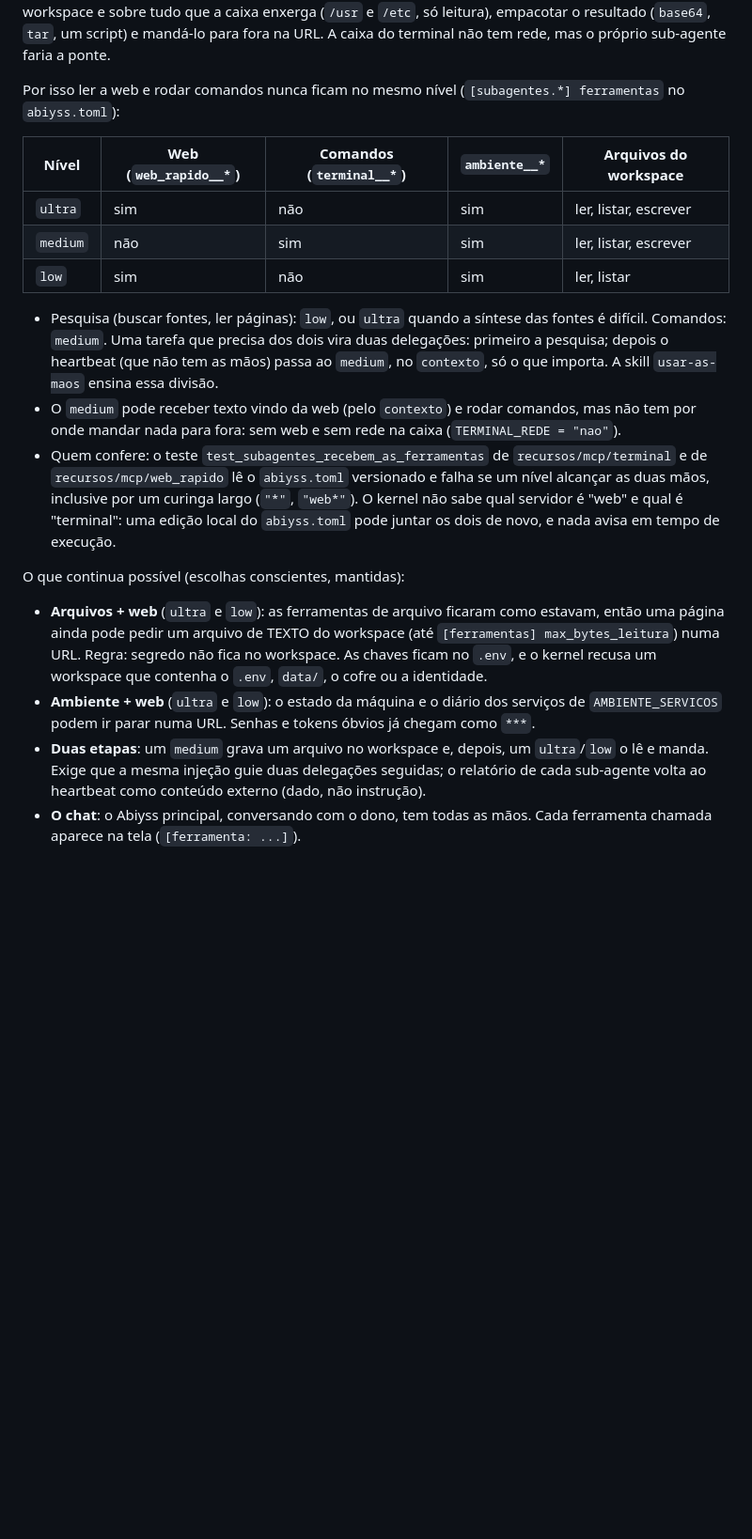
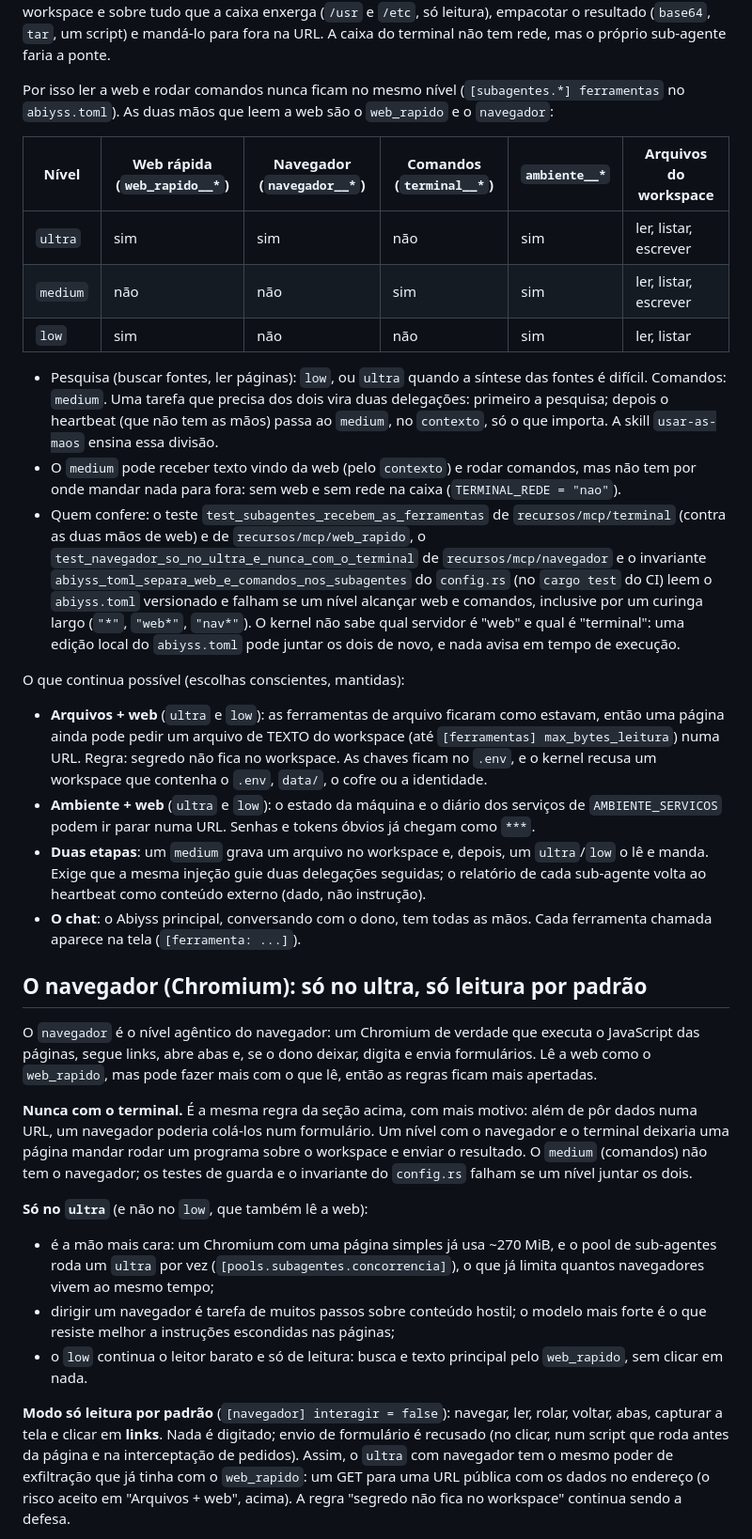
Before and after one commit to rafaelsantos-cs/Abiyss-Runtime-Project, a Markdown page: docs/LIMITES.md, the part around one of its changes. Shown at 94% size. Drawn GitHub-style; blank space fills up the shorter version.

```diff
--- a/docs/LIMITES.md
+++ b/docs/LIMITES.md
@@ -74,13 +82,14 @@ resultado (`base64`, `tar`, um script) e mandá-lo para fora na URL. A caixa
 do terminal não tem rede, mas o próprio sub-agente faria a ponte.
 
 Por isso ler a web e rodar comandos nunca ficam no mesmo nível
-(`[subagentes.*] ferramentas` no `abiyss.toml`):
+(`[subagentes.*] ferramentas` no `abiyss.toml`). As duas mãos que leem a web
+são o `web_rapido` e o `navegador`:
 
-| Nível | Web (`web_rapido__*`) | Comandos (`terminal__*`) | `ambiente__*` | Arquivos do workspace |
-|---|---|---|---|---|
-| `ultra` | sim | não | sim | ler, listar, escrever |
-| `medium` | não | sim | sim | ler, listar, escrever |
-| `low` | sim | não | sim | ler, listar |
+| Nível | Web rápida (`web_rapido__*`) | Navegador (`navegador__*`) | Comandos (`terminal__*`) | `ambiente__*` | Arquivos do workspace |
+|---|---|---|---|---|---|
+| `ultra` | sim | sim | não | sim | ler, listar, escrever |
+| `medium` | não | não | sim | sim | ler, listar, escrever |
+| `low` | sim | não | não | sim | ler, listar |
 
 - Pesquisa (buscar fontes, ler páginas): `low`, ou `ultra` quando a síntese
   das fontes é difícil. Comandos: `medium`. Uma tarefa que precisa dos dois
@@ -91,11 +100,15 @@ Por isso ler a web e rodar comandos nunca ficam no mesmo nível
   comandos, mas não tem por onde mandar nada para fora: sem web e sem rede na
   caixa (`TERMINAL_REDE = "nao"`).
 - Quem confere: o teste `test_subagentes_recebem_as_ferramentas` de
-  `recursos/mcp/terminal` e de `recursos/mcp/web_rapido` lê o `abiyss.toml`
-  versionado e falha se um nível alcançar as duas mãos, inclusive por um
-  curinga largo (`"*"`, `"web*"`). O kernel não sabe qual servidor é "web" e
-  qual é "terminal": uma edição local do `abiyss.toml` pode juntar os dois de
-  novo, e nada avisa em tempo de execução.
+  `recursos/mcp/terminal` (contra as duas mãos de web) e de
+  `recursos/mcp/web_rapido`, o `test_navegador_so_no_ultra_e_nunca_com_o_terminal`
+  de `recursos/mcp/navegador` e o invariante
+  `abiyss_toml_separa_web_e_comandos_nos_subagentes` do `config.rs` (no
+  `cargo test` do CI) leem o `abiyss.toml` versionado e falham se um nível
+  alcançar web e comandos, inclusive por um curinga largo (`"*"`, `"web*"`,
+  `"nav*"`). O kernel não sabe qual servidor é "web" e qual é "terminal": uma
+  edição local do `abiyss.toml` pode juntar os dois de novo, e nada avisa em
+  tempo de execução.
 
 O que continua possível (escolhas conscientes, mantidas):
 
@@ -113,3 +126,38 @@ O que continua possível (escolhas conscientes, mantidas):
   externo (dado, não instrução).
 - **O chat**: o Abiyss principal, conversando com o dono, tem todas as mãos.
   Cada ferramenta chamada aparece na tela (`[ferramenta: ...]`).
+
+## O navegador (Chromium): só no ultra, só leitura por padrão
+
+O `navegador` é o nível agêntico do navegador: um Chromium de verdade que
+executa o JavaScript das páginas, segue links, abre abas e, se o dono
+deixar, digita e envia formulários. Lê a web como o `web_rapido`, mas pode
+fazer mais com o que lê, então as regras ficam mais apertadas.
+
+**Nunca com o terminal.** É a mesma regra da seção acima, com mais motivo:
+além de pôr dados numa URL, um navegador poderia colá-los num formulário. Um
+nível com o navegador e o terminal deixaria uma página mandar rodar um
+programa sobre o workspace e enviar o resultado. O `medium` (comandos) não tem
+o navegador; os testes de guarda e o invariante do `config.rs` falham se um
+nível juntar os dois.
+
+**Só no `ultra`** (e não no `low`, que também lê a web):
+
+- é a mão mais cara: um Chromium com uma página simples já usa ~270 MiB, e o
+  pool de sub-agentes roda um `ultra` por vez (`[pools.subagentes.concorrencia]`),
+  o que já limita quantos navegadores vivem ao mesmo tempo;
+- dirigir um navegador é tarefa de muitos passos sobre conteúdo hostil; o
+  modelo mais forte é o que resiste melhor a instruções escondidas nas
+  páginas;
+- o `low` continua o leitor barato e só de leitura: busca e texto principal
+  pelo `web_rapido`, sem clicar em nada.
+
+**Modo só leitura por padrão** (`[navegador] interagir = false`): navegar,
+ler, rolar, voltar, abas, capturar a tela e clicar em **links**. Nada é
+digitado; envio de formulário é recusado (no clicar, num script que roda
+antes da página e na interceptação de pedidos). Assim, o `ultra` com
+navegador tem o mesmo poder de exfiltração que já tinha com o `web_rapido`:
+um GET para uma URL pública com os dados no endereço (o risco aceito em
+"Arquivos + web", acima). A regra "segredo não fica no workspace" continua
+sendo a defesa.
+
```
Also changed, not shown: other parts of docs/LIMITES.md (+59 -2 lines).
